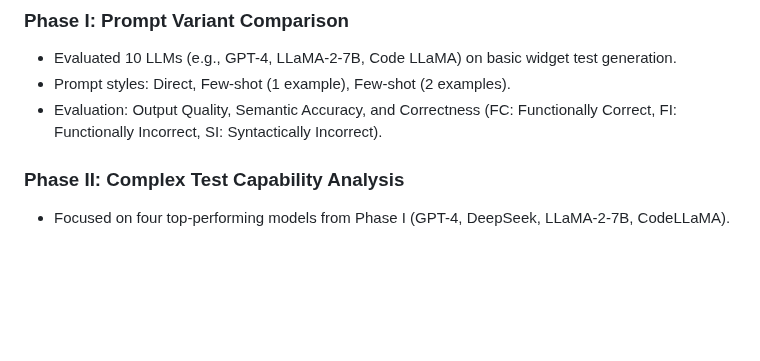
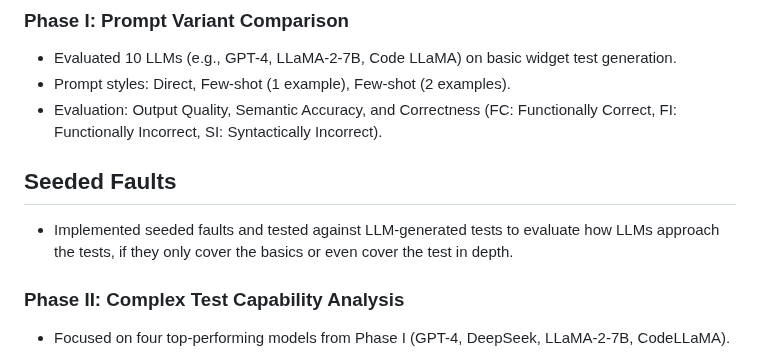
Before and after one commit to JUJasmin/FlutterLLMTestGeneration, a Markdown page: README.md, the part around the change. Drawn GitHub-style; blank space fills up the shorter version.

```diff
--- a/README.md
+++ b/README.md
@@ -35,6 +35,10 @@ The project was structured into two phases:
 * Evaluated 10 LLMs (e.g., GPT-4, LLaMA-2-7B, Code LLaMA) on basic widget test generation.
 * Prompt styles: Direct, Few-shot (1 example), Few-shot (2 examples).
 * Evaluation: Output Quality, Semantic Accuracy, and Correctness (FC: Functionally Correct, FI: Functionally Incorrect, SI: Syntactically Incorrect).
+
+## Seeded Faults
+
+* Implemented seeded faults and tested against LLM-generated tests to evaluate how LLMs approach the tests, if they only cover the basics or even cover the test in depth.
 
 ### Phase II: Complex Test Capability Analysis
 
```
